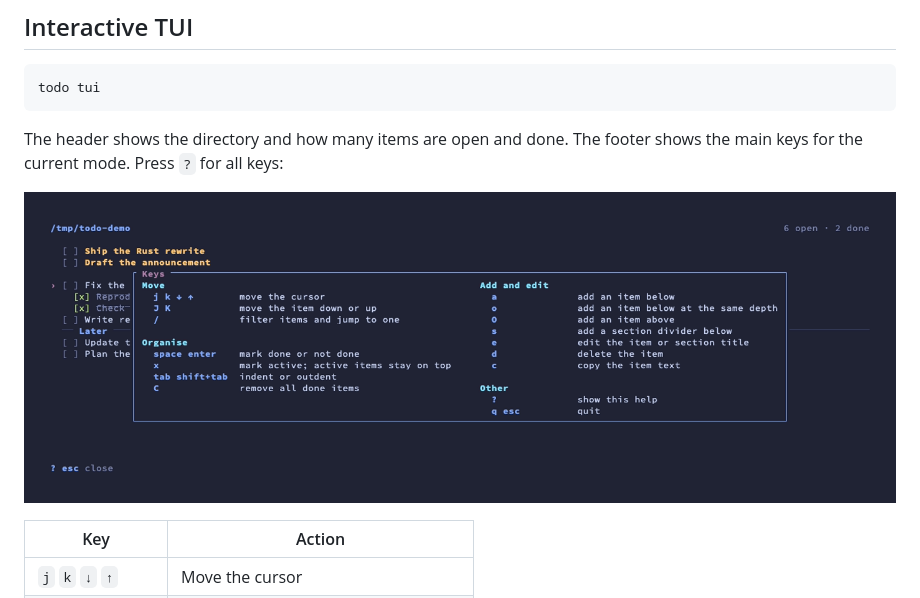
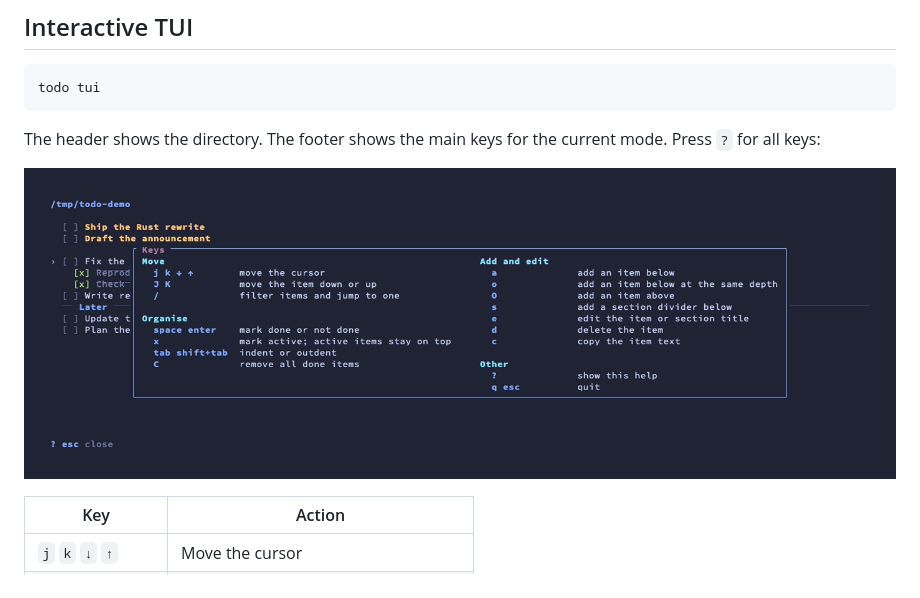
Before and after one commit to juanibiapina/todo, a Markdown page: README.md, the part around the change. Drawn GitHub-style; pictures changed too: assets/help.png.

Commit message:
Remove the open and done counts from the TUI header
The counts added noise to the header without helping you work through the list.

````diff
--- a/README.md
+++ b/README.md
@@ -109,7 +109,7 @@ todo clean
 todo tui
 ```
 
-The header shows the directory and how many items are open and done. The footer shows the main keys for the current mode. Press `?` for all keys:
+The header shows the directory. The footer shows the main keys for the current mode. Press `?` for all keys:
 
 ![TUI keybindings](assets/help.png)
 
````
Also changed, not shown: assets/demo.gif, 2 other files.
